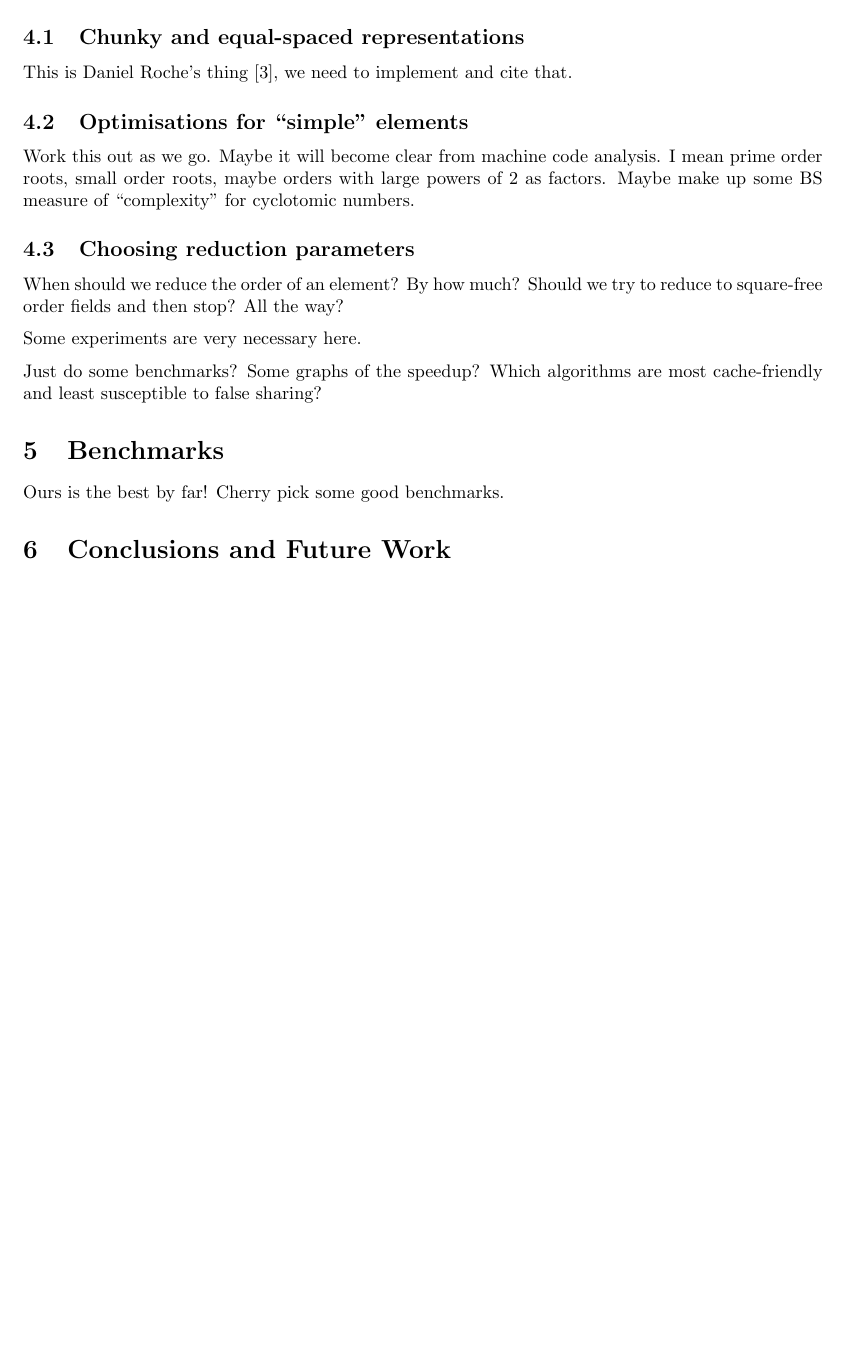
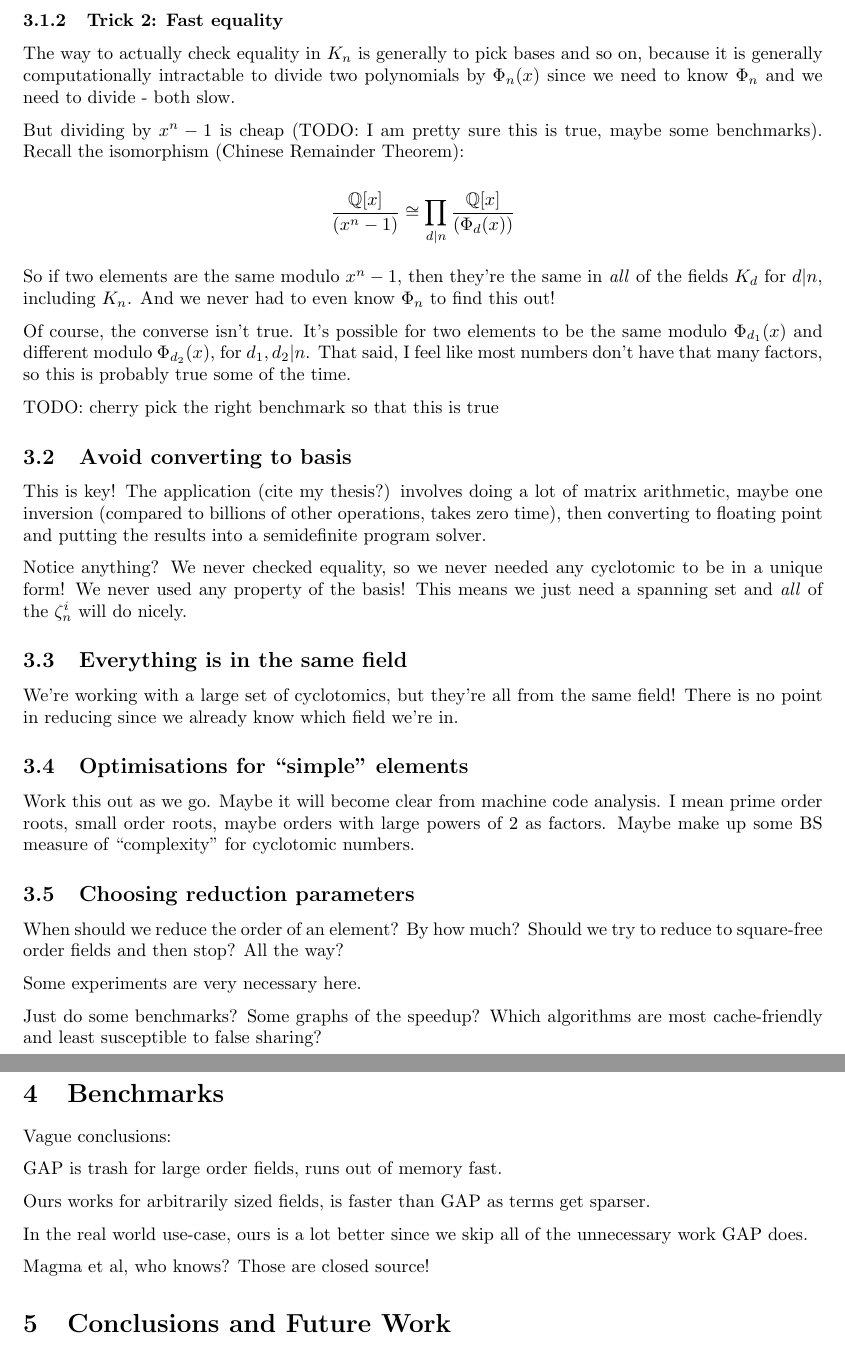
Before and after one commit to CyclotomicFields/cyclotomic, a LaTeX document (paper/paper.tex): part of page 3 of 3 before the commit and two parts of pages 4 and 5 of 5 after it, the two joined at a grey line, cut at the place of the change, the shorter picture padded with empty space. Compiled offline with pdfLaTeX.

Commit message:
Write about true/hybrid representations, polynomial tricks

```diff
--- a/paper/paper.tex
+++ b/paper/paper.tex
@@ -150,7 +177,5 @@ reasons...) thing where certain multiplications can become cheap.
 
 This is the real-world, ``street smart not book smart'' section.
 
-\subsection{Chunky and equal-spaced representations}
+\subsection{Cheap homomorphisms}
 
-This is Daniel Roche's thing \cite{Roche2018}, we need to implement
-and cite that.
@@ -157,3 +209,46 @@ and cite that.
+\subsubsection{Trick 2: Fast equality}
+
+The way to actually check equality in $K_n$ is generally to pick bases
+and so on, because it is generally computationally intractable to
+divide two polynomials by $\Phi_n(x)$ since we need to know $\Phi_n$
+and we need to divide - both slow.
+
+But dividing by $x^n - 1$ is cheap (TODO: I am pretty sure this is
+true, maybe some benchmarks). Recall the isomorphism (Chinese
+Remainder Theorem):
+
+$$\frac{\mathbb{Q}[x]}{(x^n-1)} \cong \prod_{d | n}\frac{\mathbb{Q}[x]}{(\Phi_d(x))}$$
+
+So if two elements are the same modulo $x^n-1$, then they're the same
+in \emph{all} of the fields $K_d$ for $d | n$, including $K_n$. And we
+never had to even know $\Phi_n$ to find this out!
+
+Of course, the converse isn't true. It's possible for two elements to
+be the same modulo $\Phi_{d_1}(x)$ and different modulo
+$\Phi_{d_2}(x)$, for $d_1, d_2 | n$. That said, I feel like most
+numbers don't have that many factors, so this is probably true some of
+the time.
+
+TODO: cherry pick the right benchmark so that this is true
+
+
+\subsection{Avoid converting to basis}
+
+This is key! The application (cite my thesis?) involves doing a lot of
+matrix arithmetic, maybe one inversion (compared to billions of other
+operations, takes zero time), then converting to floating point and
+putting the results into a semidefinite program solver.
+
+Notice anything? We never checked equality, so we never needed any
+cyclotomic to be in a unique form! We never used any property of the
+basis! This means we just need a spanning set and \emph{all} of the
+$\zeta_n^i$ will do nicely.
+
+\subsection{Everything is in the same field}
+
+We're working with a large set of cyclotomics, but they're all from
+the same field! There is no point in reducing since we already know
+which field we're in.
 
 \subsection{Optimisations for ``simple'' elements}
 
@@ -174,7 +269,17 @@ are most cache-friendly and least susceptible to false sharing?
 
 \section{Benchmarks}
 
-Ours is the best by far! Cherry pick some good benchmarks.
+Vague conclusions:
+
+GAP is trash for large order fields, runs out of memory fast.
+
+Ours works for arbitrarily sized fields, is faster than GAP as
+terms get sparser.
+
+In the real world use-case, ours is a lot better since we skip all of
+the unnecessary work GAP does.
+
+Magma et al, who knows? Those are closed source!
 
 \section{Conclusions and Future Work}
 
```
Also changed, not shown: paper/paper.tex (64 more changed lines).
